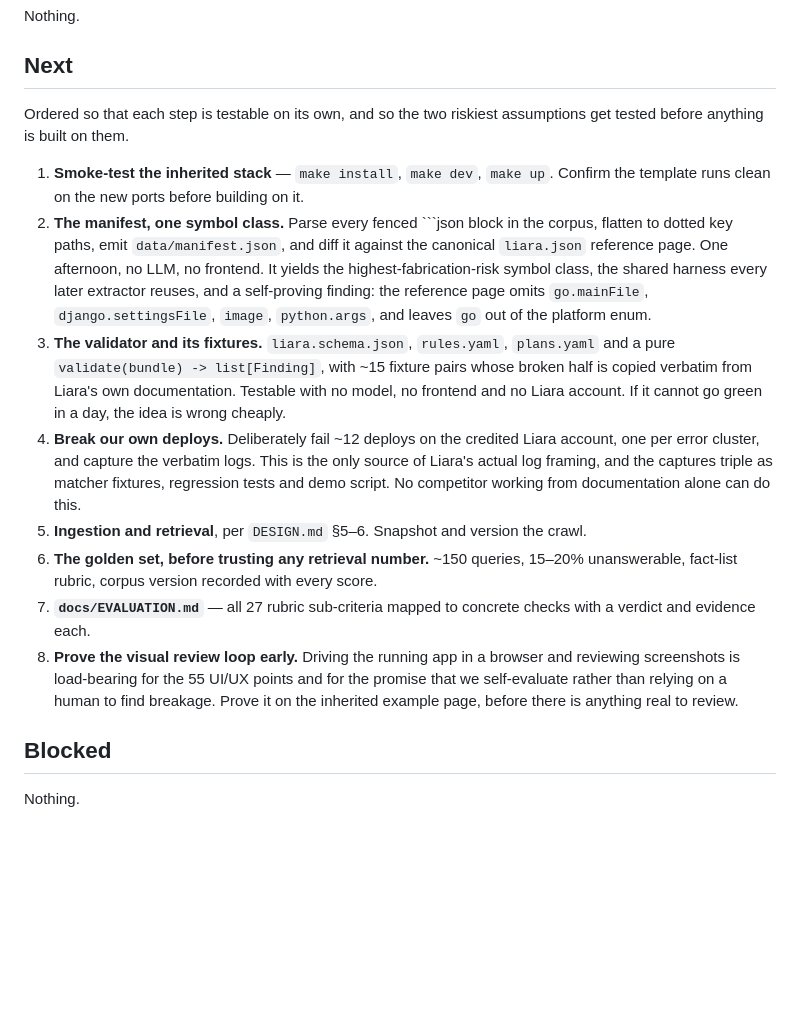
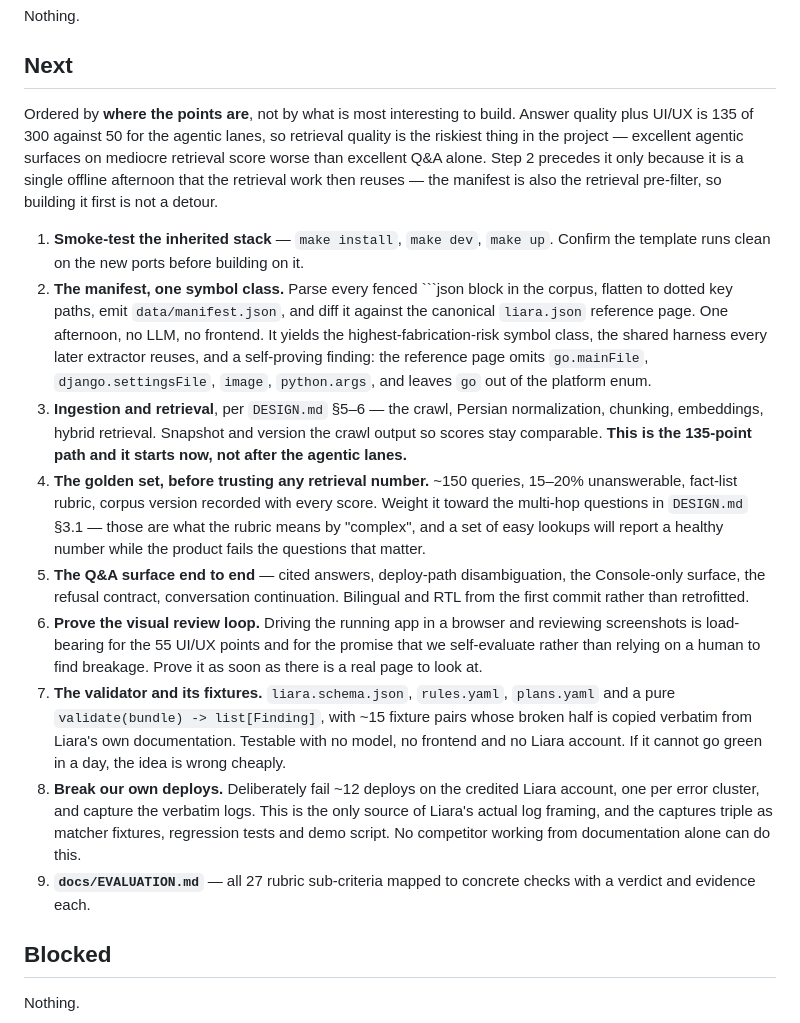
Before and after one commit to MaxTac20/StarHackathon, a Markdown page: Liara/docs/STATE.md, the part around the change. GitHub-like rendering; blank space fills up the shorter version.

```diff
--- a/Liara/docs/STATE.md
+++ b/Liara/docs/STATE.md
@@ -57,8 +57,12 @@ Nothing.
 
 ## Next
 
-Ordered so that each step is testable on its own, and so the two riskiest assumptions get
-tested before anything is built on them.
+Ordered by **where the points are**, not by what is most interesting to build. Answer
+quality plus UI/UX is 135 of 300 against 50 for the agentic lanes, so retrieval quality is
+the riskiest thing in the project — excellent agentic surfaces on mediocre retrieval score
+worse than excellent Q&A alone. Step 2 precedes it only because it is a single offline
+afternoon that the retrieval work then reuses — the manifest is also the retrieval
+pre-filter, so building it first is not a detour.
 
 1. **Smoke-test the inherited stack** — `make install`, `make dev`, `make up`. Confirm the
    template runs clean on the new ports before building on it.
@@ -68,23 +72,32 @@ tested before anything is built on them.
    the highest-fabrication-risk symbol class, the shared harness every later extractor
    reuses, and a self-proving finding: the reference page omits `go.mainFile`,
    `django.settingsFile`, `image`, `python.args`, and leaves `go` out of the platform enum.
-3. **The validator and its fixtures.** `liara.schema.json`, `rules.yaml`, `plans.yaml` and
+3. **Ingestion and retrieval**, per `DESIGN.md` §5–6 — the crawl, Persian normalization,
+   chunking, embeddings, hybrid retrieval. Snapshot and version the crawl output so scores
+   stay comparable. **This is the 135-point path and it starts now, not after the agentic
+   lanes.**
+4. **The golden set, before trusting any retrieval number.** ~150 queries, 15–20%
+   unanswerable, fact-list rubric, corpus version recorded with every score. Weight it
+   toward the multi-hop questions in `DESIGN.md` §3.1 — those are what the rubric means by
+   "complex", and a set of easy lookups will report a healthy number while the product
+   fails the questions that matter.
+5. **The Q&A surface end to end** — cited answers, deploy-path disambiguation, the
+   Console-only surface, the refusal contract, conversation continuation. Bilingual and RTL
+   from the first commit rather than retrofitted.
+6. **Prove the visual review loop.** Driving the running app in a browser and reviewing
+   screenshots is load-bearing for the 55 UI/UX points and for the promise that we
+   self-evaluate rather than relying on a human to find breakage. Prove it as soon as there
+   is a real page to look at.
+7. **The validator and its fixtures.** `liara.schema.json`, `rules.yaml`, `plans.yaml` and
    a pure `validate(bundle) -> list[Finding]`, with ~15 fixture pairs whose broken half is
    copied verbatim from Liara's own documentation. Testable with no model, no frontend and
    no Liara account. If it cannot go green in a day, the idea is wrong cheaply.
-4. **Break our own deploys.** Deliberately fail ~12 deploys on the credited Liara account,
+8. **Break our own deploys.** Deliberately fail ~12 deploys on the credited Liara account,
    one per error cluster, and capture the verbatim logs. This is the only source of Liara's
    actual log framing, and the captures triple as matcher fixtures, regression tests and
    demo script. No competitor working from documentation alone can do this.
-5. **Ingestion and retrieval**, per `DESIGN.md` §5–6. Snapshot and version the crawl.
-6. **The golden set, before trusting any retrieval number.** ~150 queries, 15–20%
-   unanswerable, fact-list rubric, corpus version recorded with every score.
-7. **`docs/EVALUATION.md`** — all 27 rubric sub-criteria mapped to concrete checks with a
+9. **`docs/EVALUATION.md`** — all 27 rubric sub-criteria mapped to concrete checks with a
    verdict and evidence each.
-8. **Prove the visual review loop early.** Driving the running app in a browser and
-   reviewing screenshots is load-bearing for the 55 UI/UX points and for the promise that
-   we self-evaluate rather than relying on a human to find breakage. Prove it on the
-   inherited example page, before there is anything real to review.
 
 ## Blocked
 
```
Also changed, not shown: Liara/docs/DESIGN.md (+73 -7 lines).
